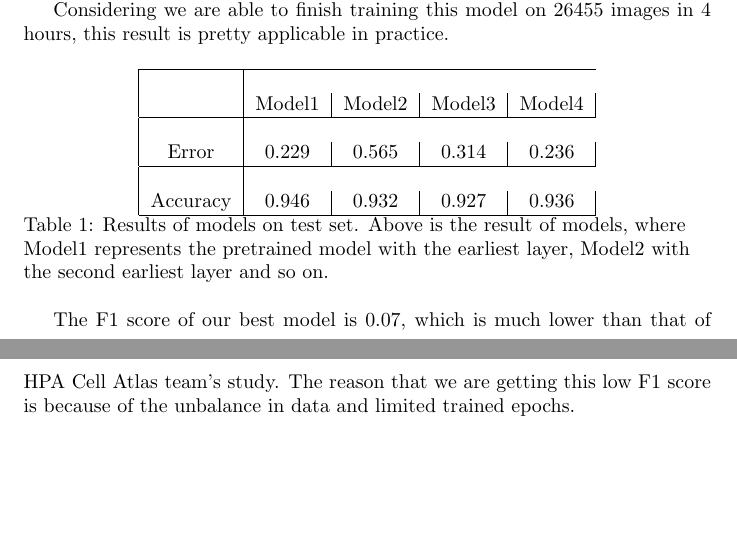
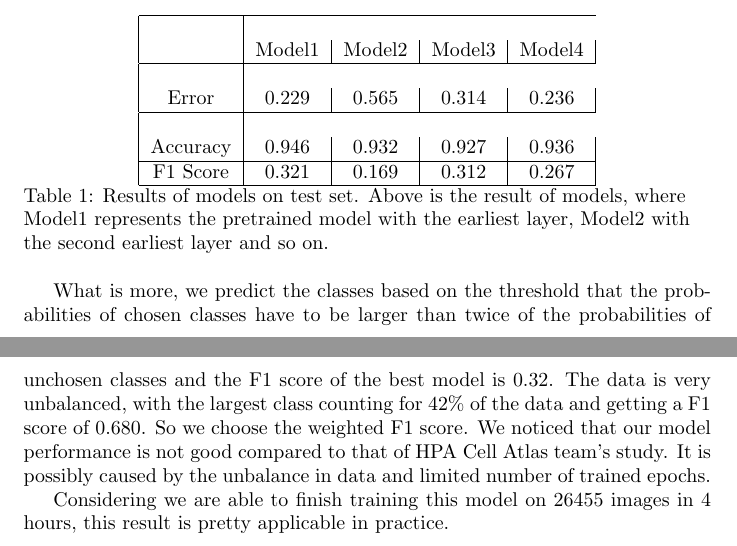
Before and after one commit to wang-henry4/DLproj, a LaTeX document (paper/paper.tex): two parts of pages 4 and 5 of 5, joined at a grey line, cut so that both start at the same text, the shorter picture padded with empty space. Compiled offline with pdfLaTeX.

Commit message:
f1 score

```diff
--- a/paper/paper.tex
+++ b/paper/paper.tex
@@ -124,9 +124,6 @@ We were able to run 10 epochs of training on each model given our computing reso
 \section{Results}
 Comparing the results of the models, we found the pretrained model with the earliest hidden layer performed the best, with the accuracy rate on the test dataset equal to 0.946. This is consistent with our guess as the earlier layer focuses on basic features of images, such as lines and shape. Since the images of protein are composed of similar shapes and simple color, the earlier layer could capture the variance better.
 
-Considering we are able to finish training this model on 26455 images in 4 hours, this result is pretty applicable in practice.
-
-
 \begin{table}[h!]
 \centering
 
@@ -137,6 +134,8 @@ Considering we are able to finish training this model on 26455 images in 4 hours
      Error&0.229&0.565&0.314&0.236\\
      \hline\\
      Accuracy&0.946&0.932&0.927&0.936\\
+      \hline
+     F1 Score&0.321&0.169&0.312&0.267\\
      \hline
 \end{tabular}
 
@@ -145,6 +144,7 @@ Considering we are able to finish training this model on 26455 images in 4 hours
 \label{table:1}
 \end{table}
 
+What is more, we predict the classes based on the threshold that the probabilities of chosen classes have to be larger than twice of the probabilities of unchosen classes and the F1 score of the best model is 0.32. The data is very unbalanced, with the largest class counting for 42\% of the data and getting a F1 score of 0.680. So we choose the weighted F1 score. We noticed that our model performance is not good compared to that of HPA Cell Atlas team's study. It is possibly caused by the unbalance in data and limited number of trained epochs.
 
-The F1 score of our best model is 0.07, which is much lower than that of HPA Cell Atlas team's study. The reason that we are getting this low F1 score is because of the unbalance in data and limited trained epochs.
+Considering we are able to finish training this model on 26455 images in 4 hours, this result is pretty applicable in practice.
 \end{document}
```
